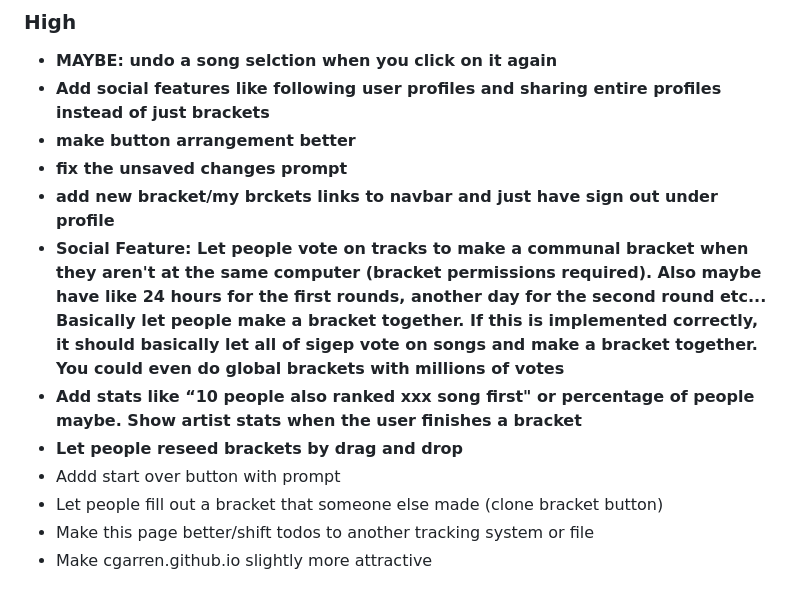
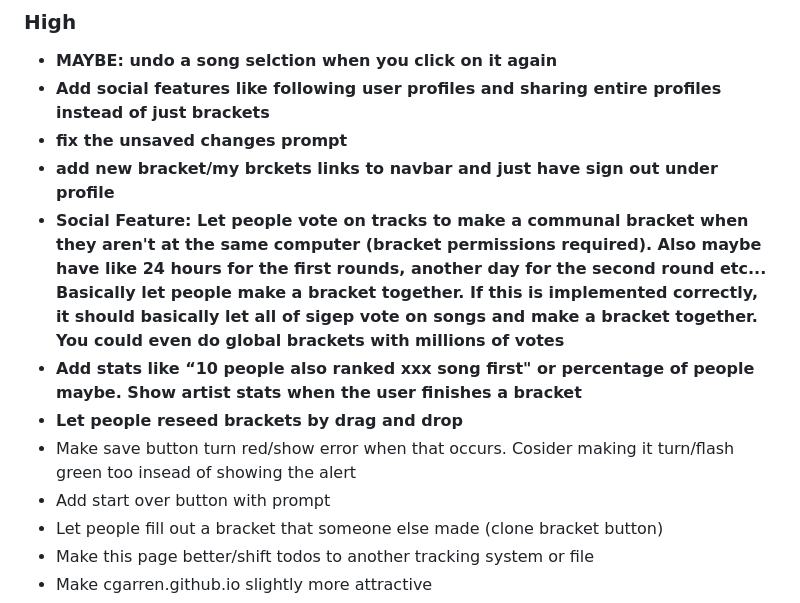
Before and after one commit to cgarren/beat-bracket, a Markdown page: README.md, the part around the change. GitHub-like rendering.

Commit message:
updated todos

```diff
--- a/README.md
+++ b/README.md
@@ -3,13 +3,13 @@
 ### High
 - **MAYBE: undo a song selction when you click on it again**
 - **Add social features like following user profiles and sharing entire profiles instead of just brackets**
-- **make button arrangement better**
 - **fix the unsaved changes prompt**
 - **add new bracket/my brckets links to navbar and just have sign out under profile**
 - **Social Feature: Let people vote on tracks to make a communal bracket when they aren't at the same computer (bracket permissions required). Also maybe have like 24 hours for the first rounds, another day for the second round etc... Basically let people make a bracket together. If this is implemented correctly, it should basically let all of sigep vote on songs and make a bracket together. You could even do global brackets with millions of votes**
 - **Add stats like “10 people also ranked xxx song first" or percentage of people maybe. Show artist stats when the user finishes a bracket**
 - **Let people reseed brackets by drag and drop**
-- Addd start over button with prompt
+- Make save button turn red/show error when that occurs. Cosider making it turn/flash green too insead of showing the alert
+- Add start over button with prompt
 - Let people fill out a bracket that someone else made (clone bracket button)
 - Make this page better/shift todos to another tracking system or file
 - Make cgarren.github.io slightly more attractive
```
